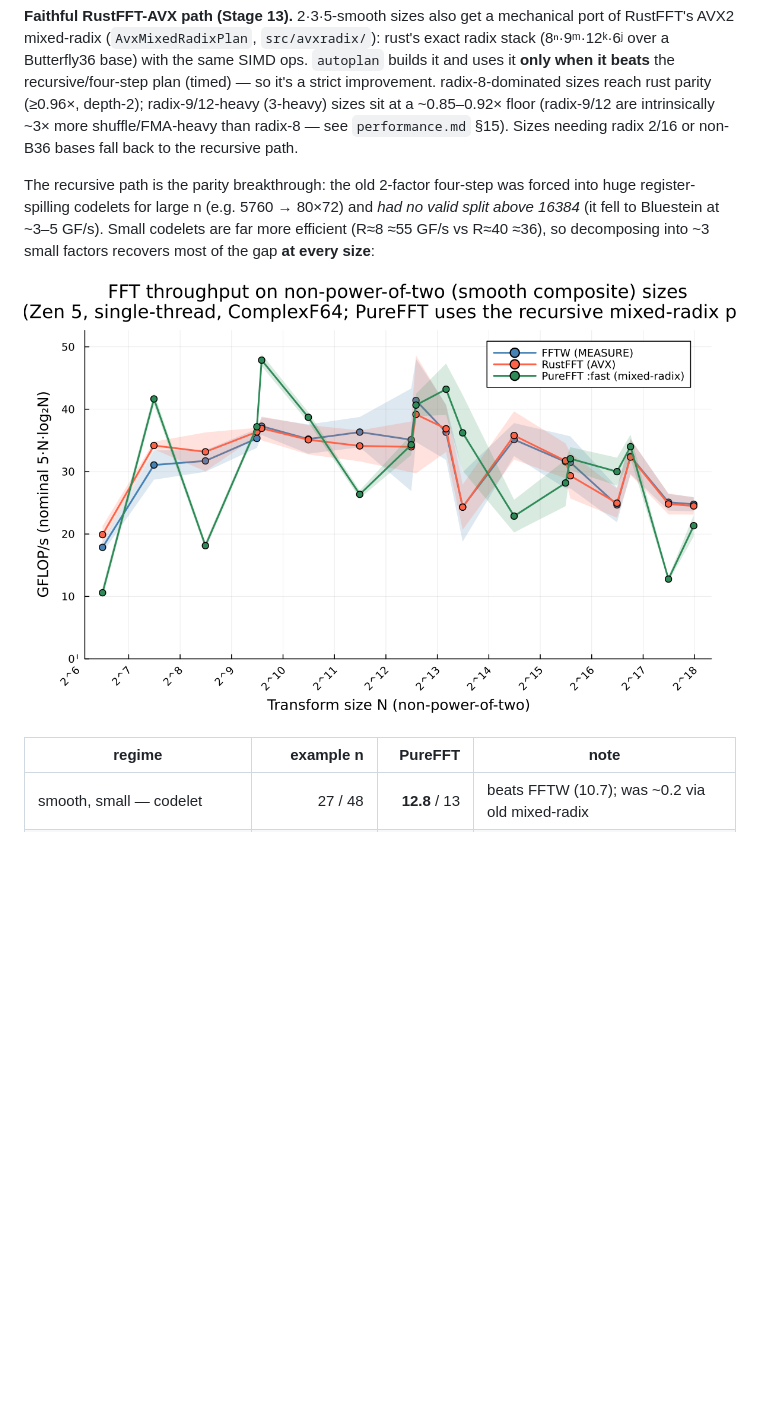
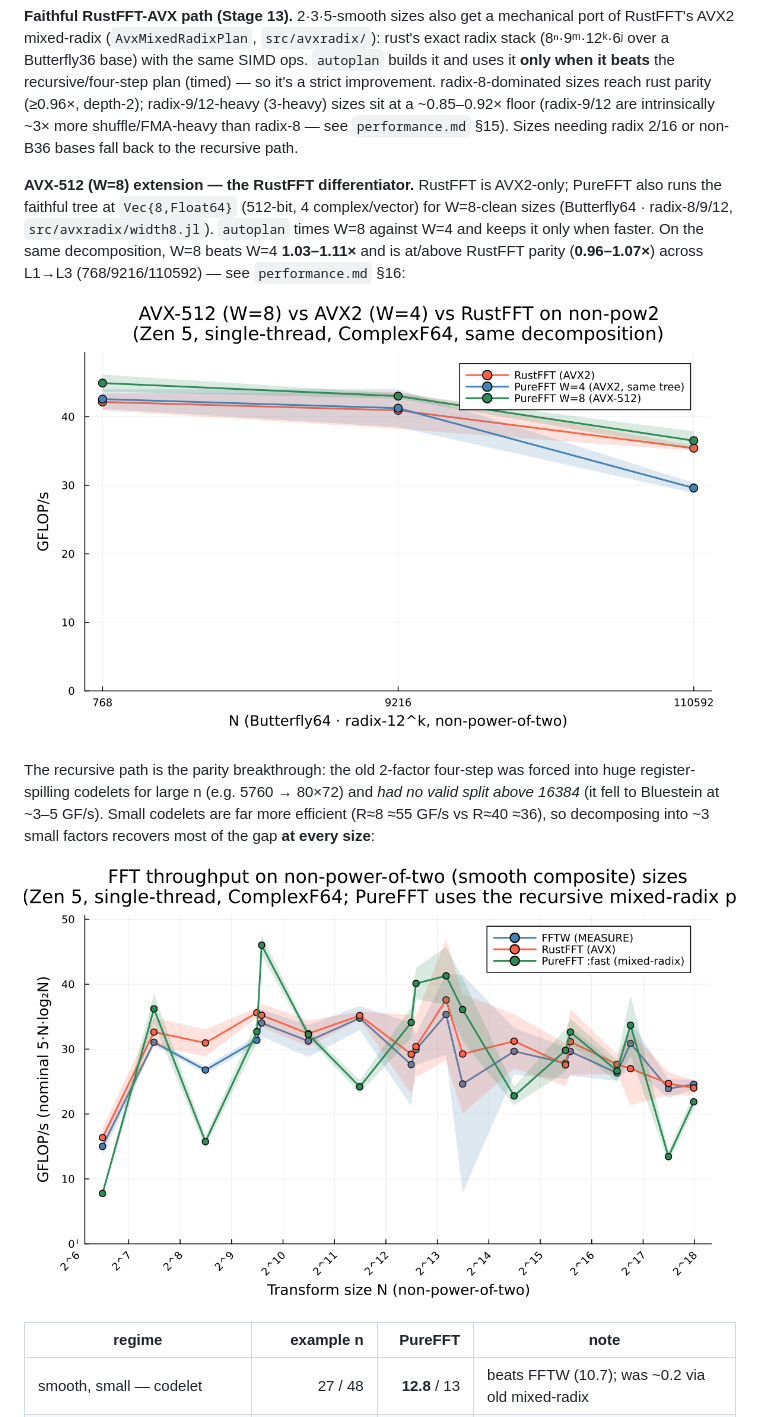
Before and after one commit to el-oso/PureFFT.jl, a Markdown page: docs/src/benchmarks.md, the part around one of its changes. GitHub-like rendering; pictures changed too: docs/src/assets/avx512_nonpow2.png, docs/src/assets/comparison_nonpow2.png; blank space fills up the shorter version.

```diff
--- a/docs/src/benchmarks.md
+++ b/docs/src/benchmarks.md
@@ -44,6 +49,14 @@ recursive/four-step plan (timed) — so it's a strict improvement. radix-8-domin
 parity (≥0.96×, depth-2); radix-9/12-heavy (3-heavy) sizes sit at a ~0.85–0.92× floor (radix-9/12 are
 intrinsically ~3× more shuffle/FMA-heavy than radix-8 — see `performance.md` §15). Sizes needing radix
 2/16 or non-B36 bases fall back to the recursive path.
+
+**AVX-512 (W=8) extension — the RustFFT differentiator.** RustFFT is AVX2-only; PureFFT also runs the
+faithful tree at `Vec{8,Float64}` (512-bit, 4 complex/vector) for W=8-clean sizes (Butterfly64 ·
+radix-8/9/12, `src/avxradix/width8.jl`). `autoplan` times W=8 against W=4 and keeps it only when faster.
+On the same decomposition, W=8 beats W=4 **1.03–1.11×** and is at/above RustFFT parity (**0.96–1.07×**)
+across L1→L3 (768/9216/110592) — see `performance.md` §16:
+
+![AVX-512 (W=8) vs AVX2 (W=4) vs RustFFT on non-power-of-two (same decomposition)](assets/avx512_nonpow2.png)
 
 The recursive path is the parity breakthrough: the old 2-factor four-step was forced into huge
 register-spilling codelets for large n (e.g. 5760 → 80×72) and *had no valid split above 16384* (it
```
Also changed, not shown: other parts of docs/src/benchmarks.md (+6 -1 lines), docs/src/assets/comparison.png, docs/src/assets/comparison_time.png, 2 other files.
